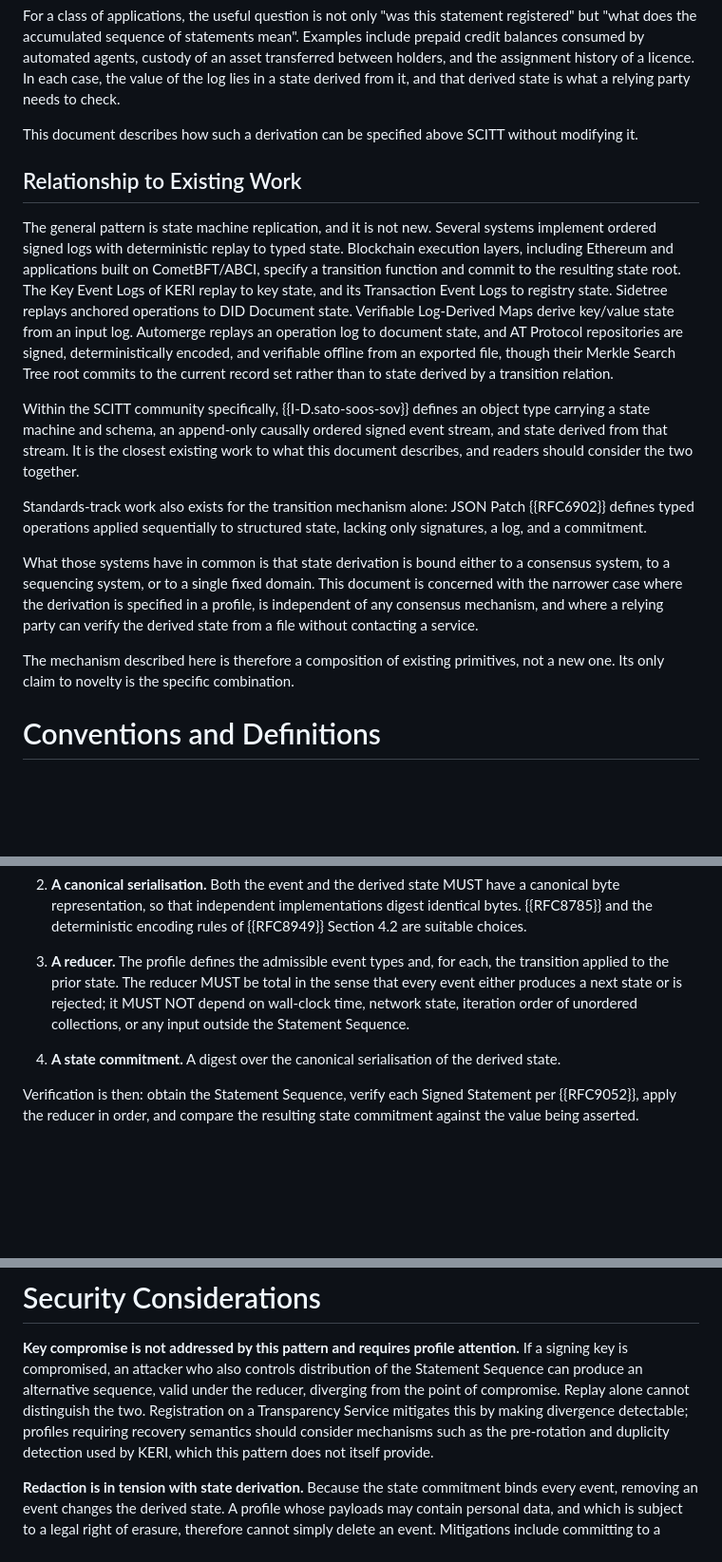
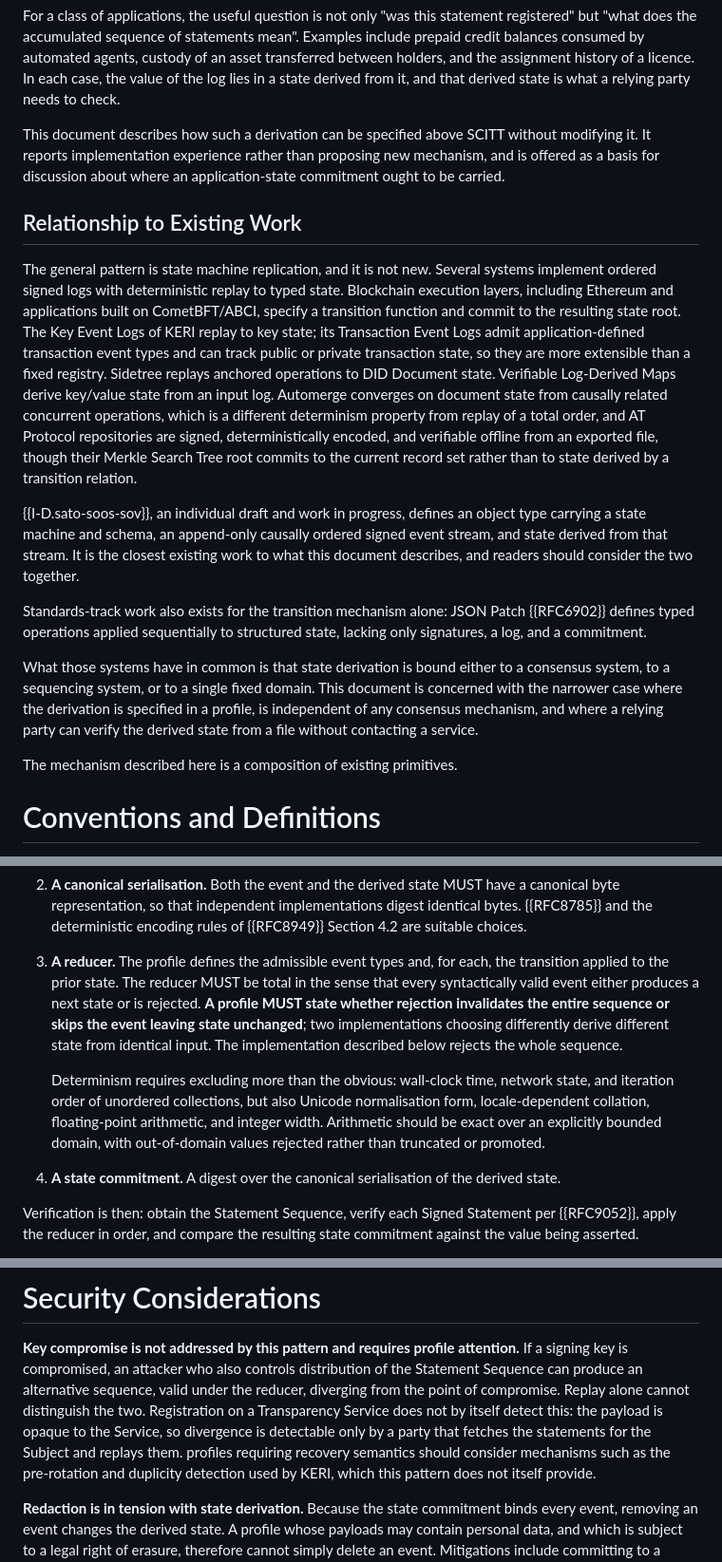
Before and after one commit to parthod0x/satroot, a Markdown page: drafts/draft-saxena-scitt-state-derivation-00.md, 3 parts joined by grey strips. Shown at 95% size. GitHub-like rendering; blank space fills up the shorter version.

```diff
--- a/drafts/draft-saxena-scitt-state-derivation-00.md
+++ b/drafts/draft-saxena-scitt-state-derivation-00.md
@@ -68,7 +67,9 @@ derived from it, and that derived state is what a relying party needs to
 check.
 
 This document describes how such a derivation can be specified above SCITT
-without modifying it.
+without modifying it. It reports implementation experience rather than
+proposing new mechanism, and is offered as a basis for discussion about where
+an application-state commitment ought to be carried.
 
 ## Relationship to Existing Work
 
@@ -76,17 +77,19 @@ The general pattern is state machine replication, and it is not new. Several
 systems implement ordered signed logs with deterministic replay to typed
 state. Blockchain execution layers, including Ethereum and applications built
 on CometBFT/ABCI, specify a transition function and commit to the resulting
-state root. The Key Event Logs of KERI replay to key state, and its
-Transaction Event Logs to registry state. Sidetree replays anchored
+state root. The Key Event Logs of KERI replay to key state; its Transaction Event Logs
+admit application-defined transaction event types and can track public or
+private transaction state, so they are more extensible than a fixed registry. Sidetree replays anchored
 operations to DID Document state. Verifiable Log-Derived Maps derive
-key/value state from an input log. Automerge replays an operation log to
-document state, and AT Protocol repositories are signed, deterministically
+key/value state from an input log. Automerge converges on document state from causally
+related concurrent operations, which is a different determinism property from
+replay of a total order, and AT Protocol repositories are signed, deterministically
 encoded, and verifiable offline from an exported file, though their Merkle
 Search Tree root commits to the current record set rather than to state
 derived by a transition relation.
 
-Within the SCITT community specifically, {{I-D.sato-soos-sov}} defines an
-object type carrying a state machine and schema, an append-only causally
+{{I-D.sato-soos-sov}}, an individual draft and work in
+progress, defines an object type carrying a state machine and schema, an append-only causally
 ordered signed event stream, and state derived from that stream. It is the
 closest existing work to what this document describes, and readers should
 consider the two together.
@@ -102,9 +105,7 @@ specified in a profile, is independent of any consensus mechanism, and where
 a relying party can verify the derived state from a file without contacting
 a service.
 
-The mechanism described here is therefore a composition of existing
-primitives, not a new one. Its only claim to novelty is the specific
-combination.
+The mechanism described here is a composition of existing primitives.
 
 # Conventions and Definitions
 
@@ -138,10 +139,19 @@ A profile conforming to this pattern specifies four things.
 
 3. **A reducer.** The profile defines the admissible event types and, for
    each, the transition applied to the prior state. The reducer MUST be
-   total in the sense that every event either produces a next state or is
-   rejected; it MUST NOT depend on wall-clock time, network state, iteration
-   order of unordered collections, or any input outside the Statement
-   Sequence.
+   total in the sense that every syntactically valid event either produces a
+   next state or is rejected. **A profile MUST state whether rejection
+   invalidates the entire sequence or skips the event leaving state
+   unchanged**; two implementations choosing differently derive different
+   state from identical input. The implementation described below rejects the
+   whole sequence.
+
+   Determinism requires excluding more than the obvious: wall-clock time,
+   network state, and iteration order of unordered collections, but also
+   Unicode normalisation form, locale-dependent collation, floating-point
+   arithmetic, and integer width. Arithmetic should be exact over an
+   explicitly bounded domain, with out-of-domain values rejected rather than
+   truncated or promoted.
 
 4. **A state commitment.** A digest over the canonical serialisation of the
    derived state.
@@ -216,8 +226,9 @@ not by amending the specification text.
 attention.** If a signing key is compromised, an attacker who also controls
 distribution of the Statement Sequence can produce an alternative sequence,
 valid under the reducer, diverging from the point of compromise. Replay
-alone cannot distinguish the two. Registration on a Transparency Service
-mitigates this by making divergence detectable; profiles requiring recovery
+alone cannot distinguish the two. Registration on a Transparency Service does not by itself detect this: the
+payload is opaque to the Service, so divergence is detectable only by a party
+that fetches the statements for the Subject and replays them. profiles requiring recovery
 semantics should consider mechanisms such as the pre-rotation and duplicity
 detection used by KERI, which this pattern does not itself provide.
 
```
Also changed, not shown: other parts of drafts/draft-saxena-scitt-state-derivation-00.md (+5 -8 lines), drafts/README.md (added, +84 -0 lines).
